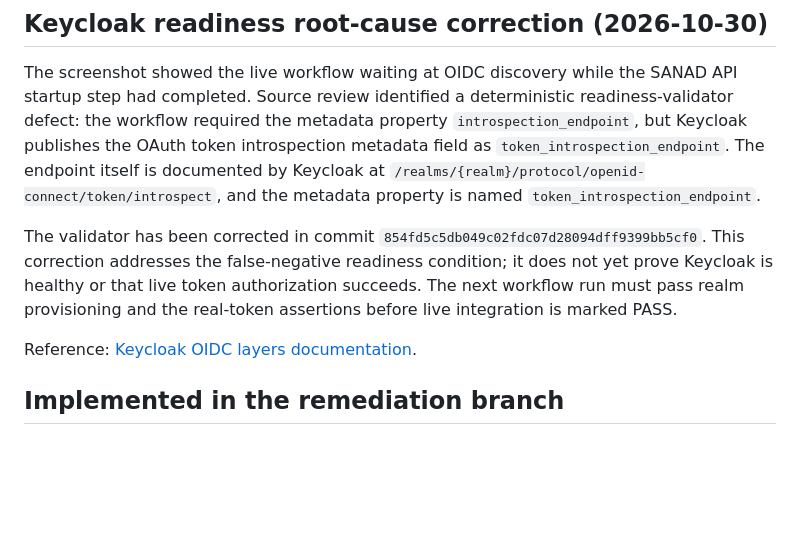
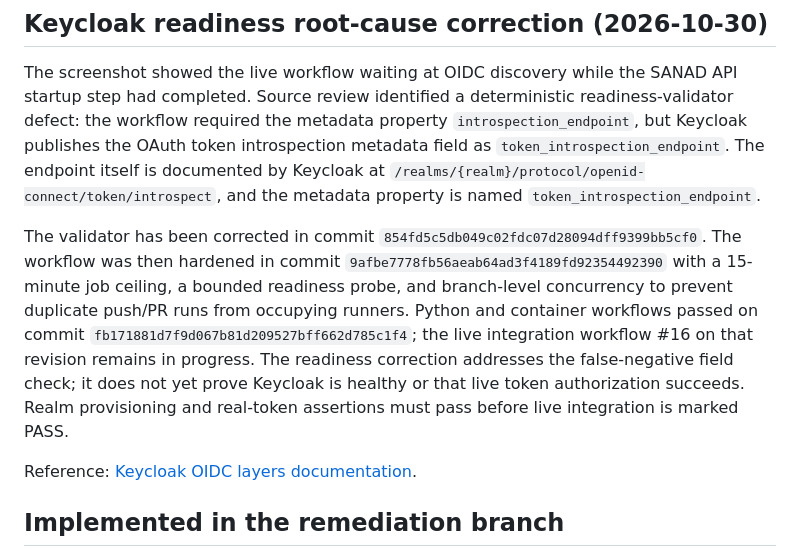
Before and after one commit to alqayadhia123/SANAD-Research-Project, a Markdown page: docs/REMEDIATION_STATUS.md, the part around the change. Rendered like a GitHub page; blank space fills up the shorter version.

Commit message:
docs: record bounded Keycloak readiness and current CI evidence

```diff
--- a/docs/REMEDIATION_STATUS.md
+++ b/docs/REMEDIATION_STATUS.md
@@ -8,7 +8,7 @@
 
 The screenshot showed the live workflow waiting at OIDC discovery while the SANAD API startup step had completed. Source review identified a deterministic readiness-validator defect: the workflow required the metadata property `introspection_endpoint`, but Keycloak publishes the OAuth token introspection metadata field as `token_introspection_endpoint`. The endpoint itself is documented by Keycloak at `/realms/{realm}/protocol/openid-connect/token/introspect`, and the metadata property is named `token_introspection_endpoint`.
 
-The validator has been corrected in commit `854fd5c5db049c02fdc07d28094dff9399bb5cf0`. This correction addresses the false-negative readiness condition; it does not yet prove Keycloak is healthy or that live token authorization succeeds. The next workflow run must pass realm provisioning and the real-token assertions before live integration is marked PASS.
+The validator has been corrected in commit `854fd5c5db049c02fdc07d28094dff9399bb5cf0`. The workflow was then hardened in commit `9afbe7778fb56aeab64ad3f4189fd92354492390` with a 15-minute job ceiling, a bounded readiness probe, and branch-level concurrency to prevent duplicate push/PR runs from occupying runners. Python and container workflows passed on commit `fb171881d7f9d067b81d209527bff662d785c1f4`; the live integration workflow #16 on that revision remains in progress. The readiness correction addresses the false-negative field check; it does not yet prove Keycloak is healthy or that live token authorization succeeds. Realm provisioning and real-token assertions must pass before live integration is marked PASS.
 
 Reference: [Keycloak OIDC layers documentation](https://www.keycloak.org/securing-apps/oidc-layers).
 
```
